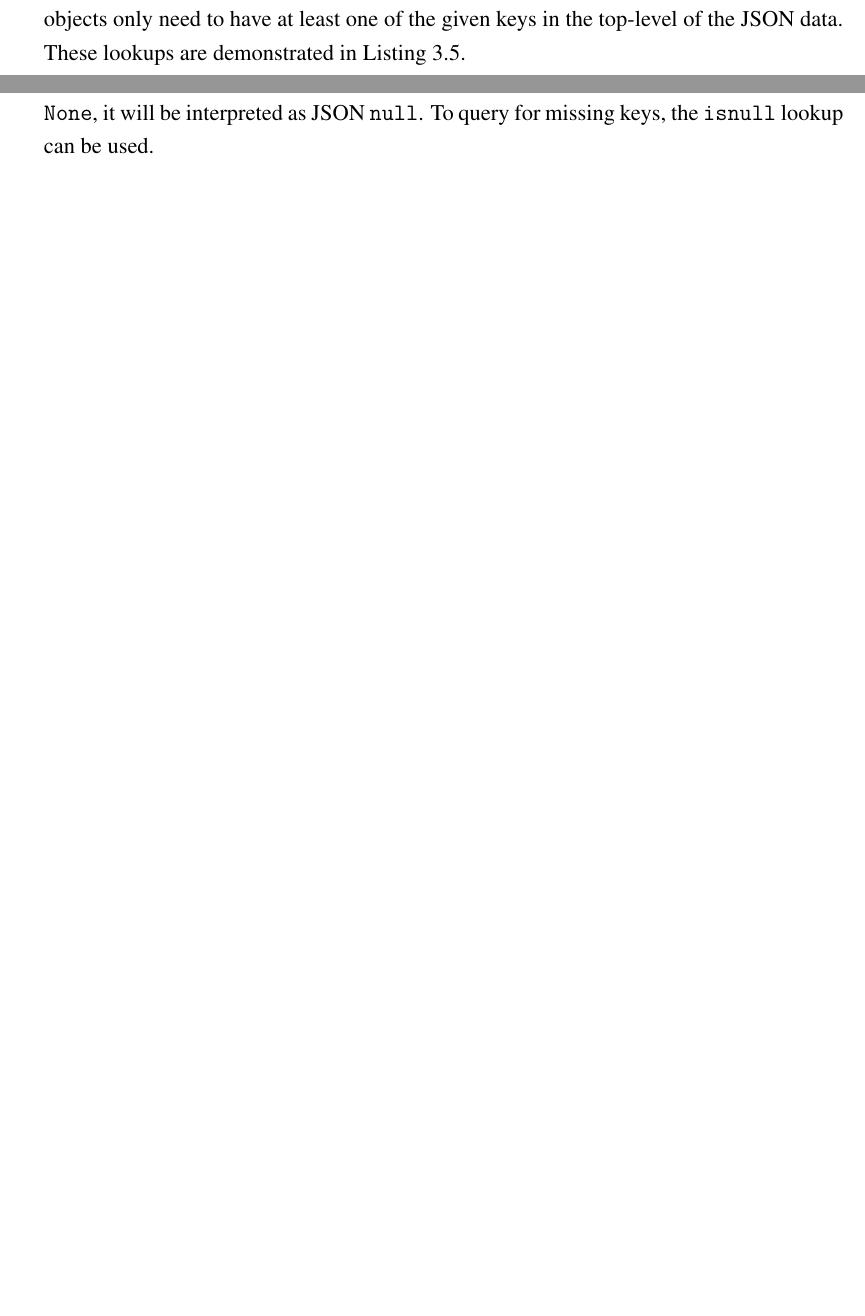
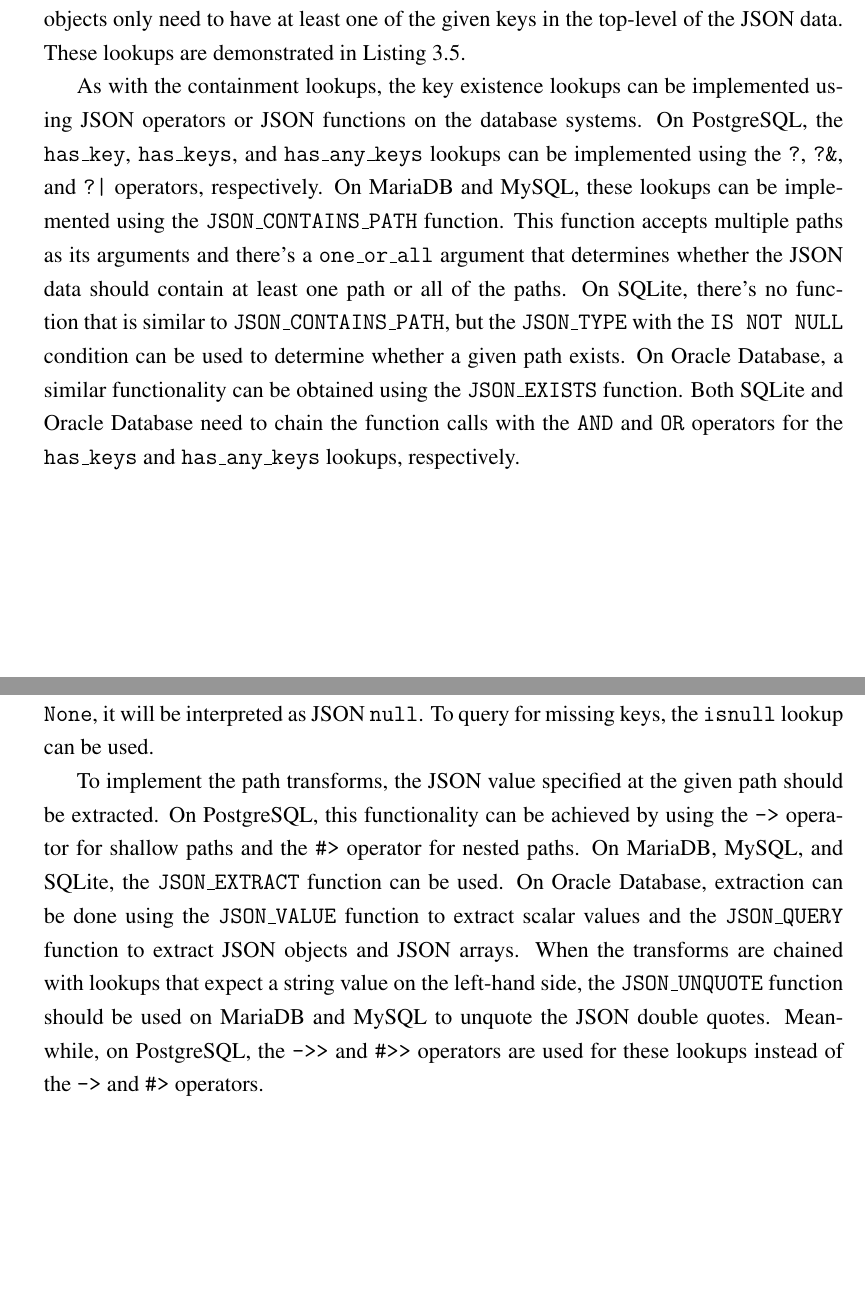
Before and after one commit to laymonage/bachelor-thesis, a LaTeX thesis (thesis.tex, which reads bab3.tex): two parts of pages 45 and 46 of 60, joined at a grey line, cut so that both start at the same text, the shorter picture padded with empty space. Compiled offline with pdfLaTeX.

Commit message:
write: Key existence lookups and path transforms functions

```diff
--- a/bab3.tex
+++ b/bab3.tex
@@ -216,6 +216,22 @@ to \code{has\_keys}, but the objects only need to have at least one of the
 given keys in the top-level of the JSON data. These lookups are demonstrated in
 \autoref{code:keyexistence}.
 
+As with the containment lookups, the key existence lookups can be implemented
+using JSON operators or JSON functions on the database systems. On PostgreSQL,
+the \code{has\_key}, \code{has\_keys}, and \code{has\_any\_keys} lookups can be
+implemented using the \code{?}, \code{?\&}, and \code{?|} operators,
+respectively. On MariaDB and MySQL, these lookups can be implemented using the
+\code{JSON\_CONTAINS\_PATH} function. This function accepts multiple paths as
+its arguments and there's a \code{one\_or\_all} argument that determines
+whether the JSON data should contain at least one path or all of the paths. On
+SQLite, there's no function that is similar to \code{JSON\_CONTAINS\_PATH}, but
+the \code{JSON\_TYPE} with the \code{IS NOT NULL} condition can be used to
+determine whether a given path exists. On Oracle Database, a similar
+functionality can be obtained using the \code{JSON\_EXISTS} function. Both
+SQLite and Oracle Database need to chain the function calls with the \code{AND}
+and \code{OR} operators for the \code{has\_keys} and \code{has\_any\_keys}
+lookups, respectively.
+
 \noindent
 \begin{minipage}{\linewidth}
 \lstinputlisting[language=Python, caption={A demonstration of how the
@@ -236,3 +252,16 @@ described in the previous paragraphs. If the lookup is not specified, the
 \code{exact} lookup is used. If the value for the \code{exact} lookup is
 \code{None}, it will be interpreted as JSON \code{null}. To query for missing
 keys, the \code{isnull} lookup can be used.
+
+To implement the path transforms, the JSON value specified at the given path
+should be extracted. On PostgreSQL, this functionality can be achieved by using
+the \code{->} operator for shallow paths and the \code{\#>} operator for nested
+paths. On MariaDB, MySQL, and SQLite, the \code{JSON\_EXTRACT} function can be
+used. On Oracle Database, extraction can be done using the \code{JSON\_VALUE}
+function to extract scalar values and the \code{JSON\_QUERY} function to
+extract JSON objects and JSON arrays. When the transforms are chained with
+lookups that expect a string value on the left-hand side, the
+\code{JSON\_UNQUOTE} function should be used on MariaDB and MySQL to unquote
+the JSON double quotes. Meanwhile, on PostgreSQL, the \code{->>} and
+\code{\#>>} operators are used for these lookups instead of the \code{->} and
+\code{\#>} operators.
```
